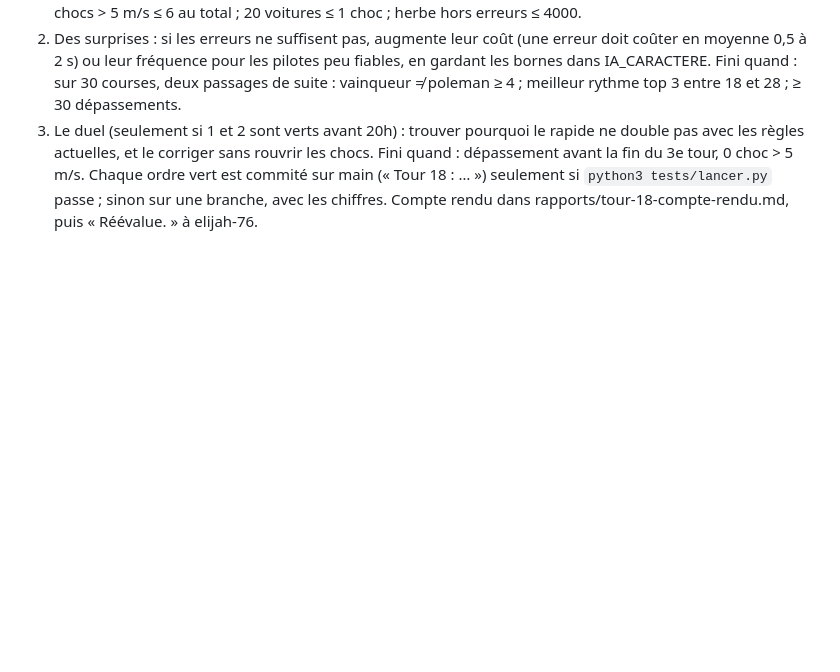
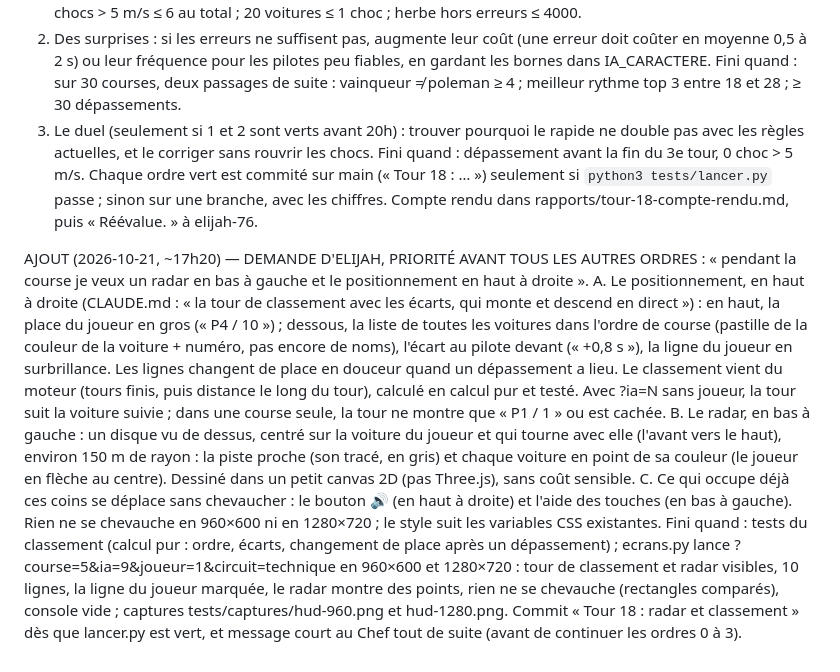
Before and after one commit to cotangeante-pi/Grand-Prix-Dynasty, a Markdown page: rapports/tour-18-rapport.md, the part around the change. Rendered like a GitHub page; blank space fills up the shorter version.

Commit message:
Chef : demande d'Elijah, radar et classement en priorité (tour 18)
Co-Authored-By: Claude Opus 5.5 <noreply@anthropic.com>

```diff
--- a/rapports/tour-18-rapport.md
+++ b/rapports/tour-18-rapport.md
@@ -21,3 +21,9 @@ ORDRES :
 3. Le duel (seulement si 1 et 2 sont verts avant 20h) : trouver pourquoi le rapide ne double pas avec les règles actuelles, et le corriger sans rouvrir les chocs.
    Fini quand : dépassement avant la fin du 3e tour, 0 choc > 5 m/s.
 Chaque ordre vert est commité sur main (« Tour 18 : … ») seulement si `python3 tests/lancer.py` passe ; sinon sur une branche, avec les chiffres. Compte rendu dans rapports/tour-18-compte-rendu.md, puis « Réévalue. » à elijah-76.
+
+AJOUT (2026-10-21, ~17h20) — DEMANDE D'ELIJAH, PRIORITÉ AVANT TOUS LES AUTRES ORDRES : « pendant la course je veux un radar en bas à gauche et le positionnement en haut à droite ».
+A. Le positionnement, en haut à droite (CLAUDE.md : « la tour de classement avec les écarts, qui monte et descend en direct ») : en haut, la place du joueur en gros (« P4 / 10 ») ; dessous, la liste de toutes les voitures dans l'ordre de course (pastille de la couleur de la voiture + numéro, pas encore de noms), l'écart au pilote devant (« +0,8 s »), la ligne du joueur en surbrillance. Les lignes changent de place en douceur quand un dépassement a lieu. Le classement vient du moteur (tours finis, puis distance le long du tour), calculé en calcul pur et testé. Avec ?ia=N sans joueur, la tour suit la voiture suivie ; dans une course seule, la tour ne montre que « P1 / 1 » ou est cachée.
+B. Le radar, en bas à gauche : un disque vu de dessus, centré sur la voiture du joueur et qui tourne avec elle (l'avant vers le haut), environ 150 m de rayon : la piste proche (son tracé, en gris) et chaque voiture en point de sa couleur (le joueur en flèche au centre). Dessiné dans un petit canvas 2D (pas Three.js), sans coût sensible.
+C. Ce qui occupe déjà ces coins se déplace sans chevaucher : le bouton 🔊 (en haut à droite) et l'aide des touches (en bas à gauche). Rien ne se chevauche en 960×600 ni en 1280×720 ; le style suit les variables CSS existantes.
+   Fini quand : tests du classement (calcul pur : ordre, écarts, changement de place après un dépassement) ; ecrans.py lance ?course=5&ia=9&joueur=1&circuit=technique en 960×600 et 1280×720 : tour de classement et radar visibles, 10 lignes, la ligne du joueur marquée, le radar montre des points, rien ne se chevauche (rectangles comparés), console vide ; captures tests/captures/hud-960.png et hud-1280.png. Commit « Tour 18 : radar et classement » dès que lancer.py est vert, et message court au Chef tout de suite (avant de continuer les ordres 0 à 3).
```
